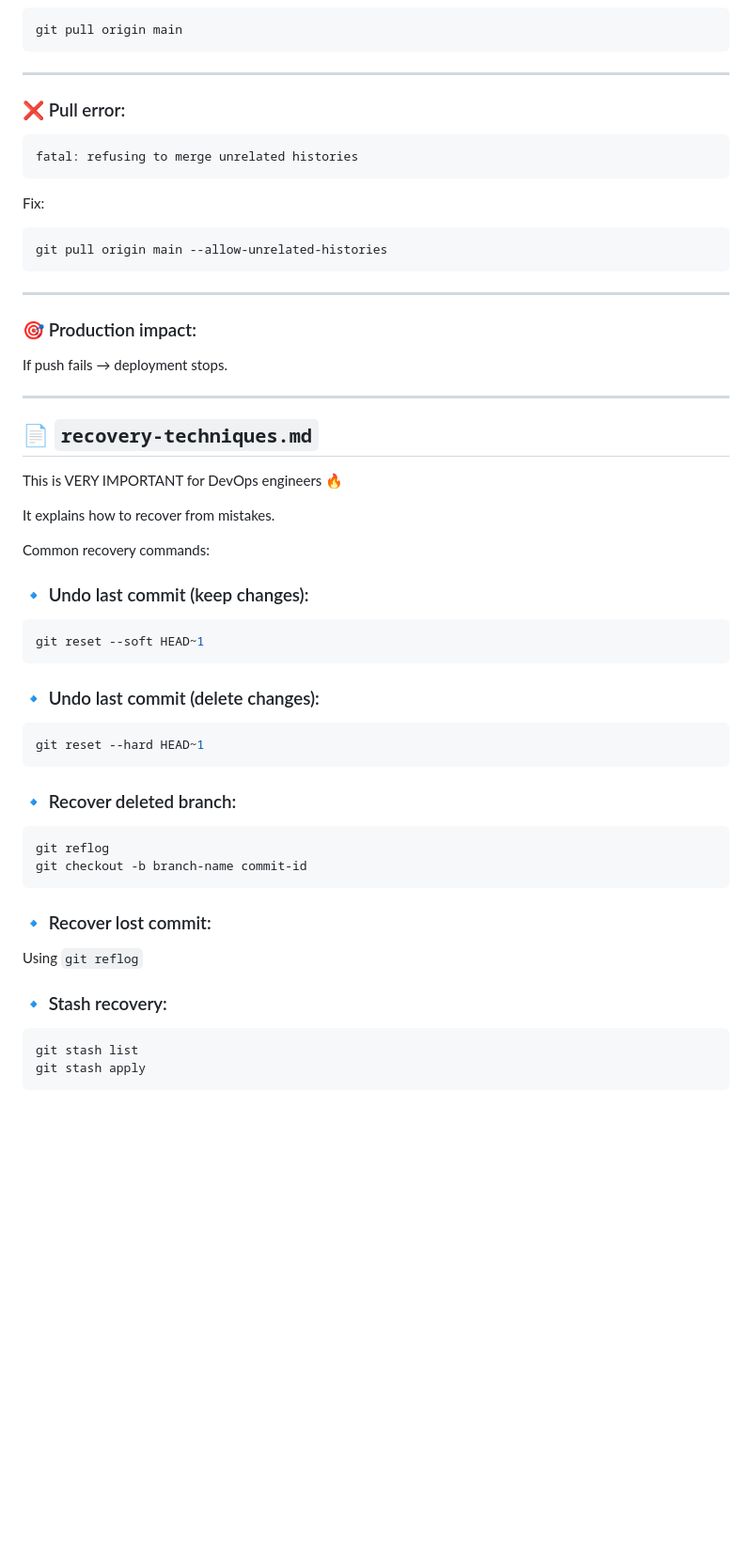
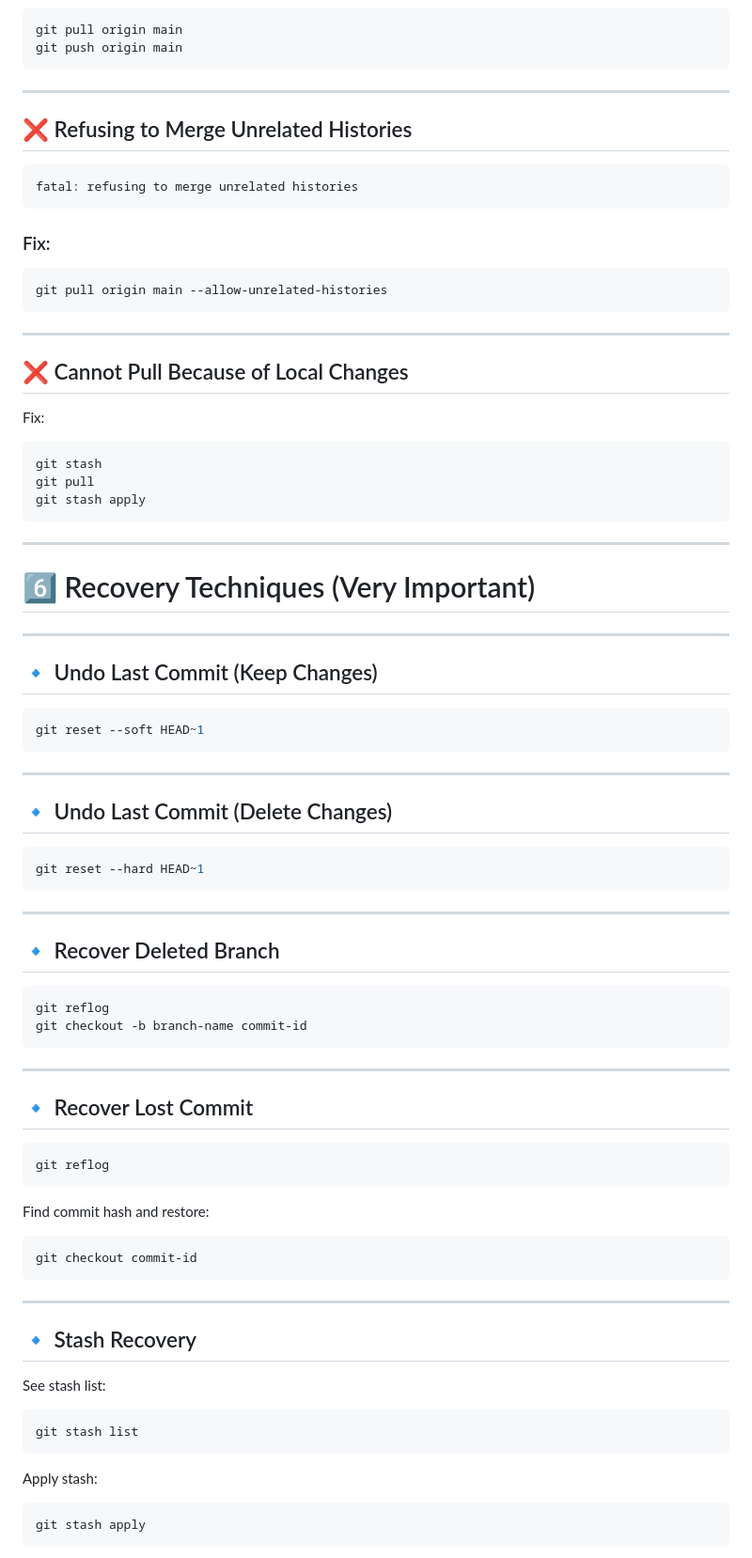
Before and after one commit to harshada137/git-notes, a Markdown page: advanced/troubleshooting.md, the part around one of its changes. Shown at 94% size. Drawn GitHub-style; blank space fills up the shorter version.

````diff
--- a/advanced/troubleshooting.md
+++ b/advanced/troubleshooting.md
@@ -149,17 +188,18 @@ Fix:
 
 ```bash
 git pull origin main
+git push origin main
 ```
 
 ---
 
-### ❌ Pull error:
+## ❌ Refusing to Merge Unrelated Histories
 
 ```bash
 fatal: refusing to merge unrelated histories
 ```
 
-Fix:
+### Fix:
 
 ```bash
 git pull origin main --allow-unrelated-histories
@@ -167,46 +207,71 @@ git pull origin main --allow-unrelated-histories
 
 ---
 
-### 🎯 Production impact:
+## ❌ Cannot Pull Because of Local Changes
 
-If push fails → deployment stops.
+Fix:
+
+```bash
+git stash
+git pull
+git stash apply
+```
 
 ---
 
-## 📄 `recovery-techniques.md`
+# 6️⃣ Recovery Techniques (Very Important)
 
-This is VERY IMPORTANT for DevOps engineers 🔥
+---
 
-It explains how to recover from mistakes.
-
-Common recovery commands:
-
-### 🔹 Undo last commit (keep changes):
+## 🔹 Undo Last Commit (Keep Changes)
 
 ```bash
 git reset --soft HEAD~1
 ```
 
-### 🔹 Undo last commit (delete changes):
+---
+
+## 🔹 Undo Last Commit (Delete Changes)
 
 ```bash
 git reset --hard HEAD~1
 ```
 
-### 🔹 Recover deleted branch:
+---
+
+## 🔹 Recover Deleted Branch
 
 ```bash
 git reflog
 git checkout -b branch-name commit-id
 ```
 
-### 🔹 Recover lost commit:
+---
 
-Using `git reflog`
+## 🔹 Recover Lost Commit
 
-### 🔹 Stash recovery:
+```bash
+git reflog
+```
+
+Find commit hash and restore:
+
+```bash
+git checkout commit-id
+```
+
+---
+
+## 🔹 Stash Recovery
+
+See stash list:
 
 ```bash
 git stash list
+```
+
+Apply stash:
+
+```bash
 git stash apply
 ```
````
Also changed, not shown: other parts of advanced/troubleshooting.md (+135 -77 lines).
